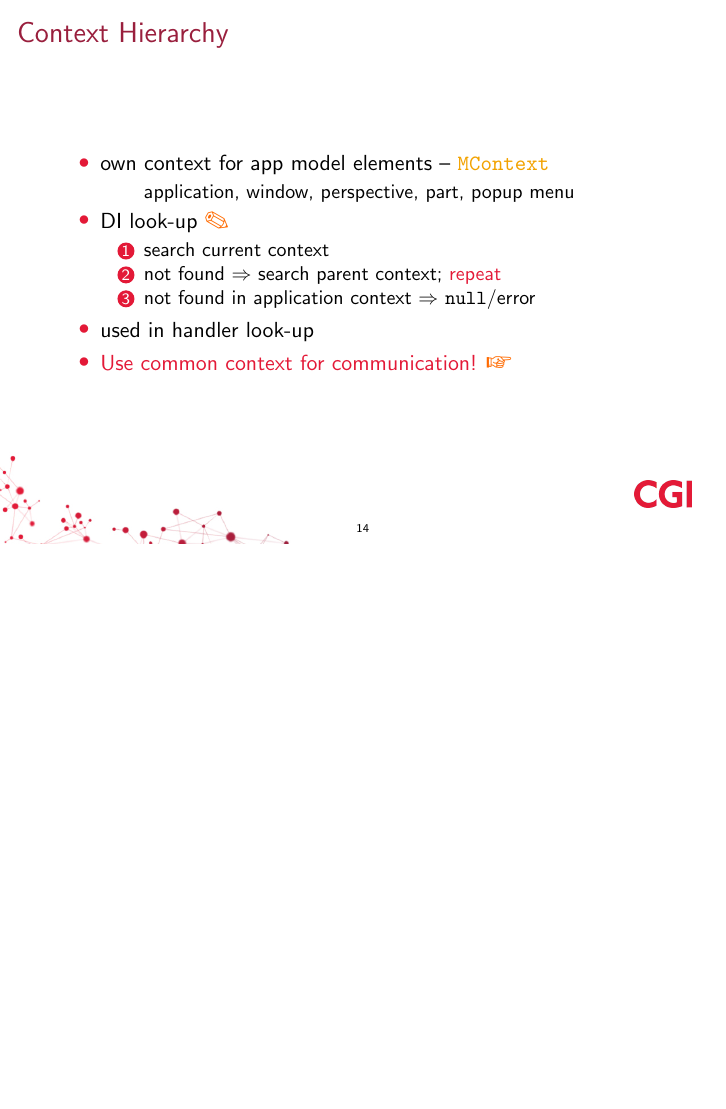
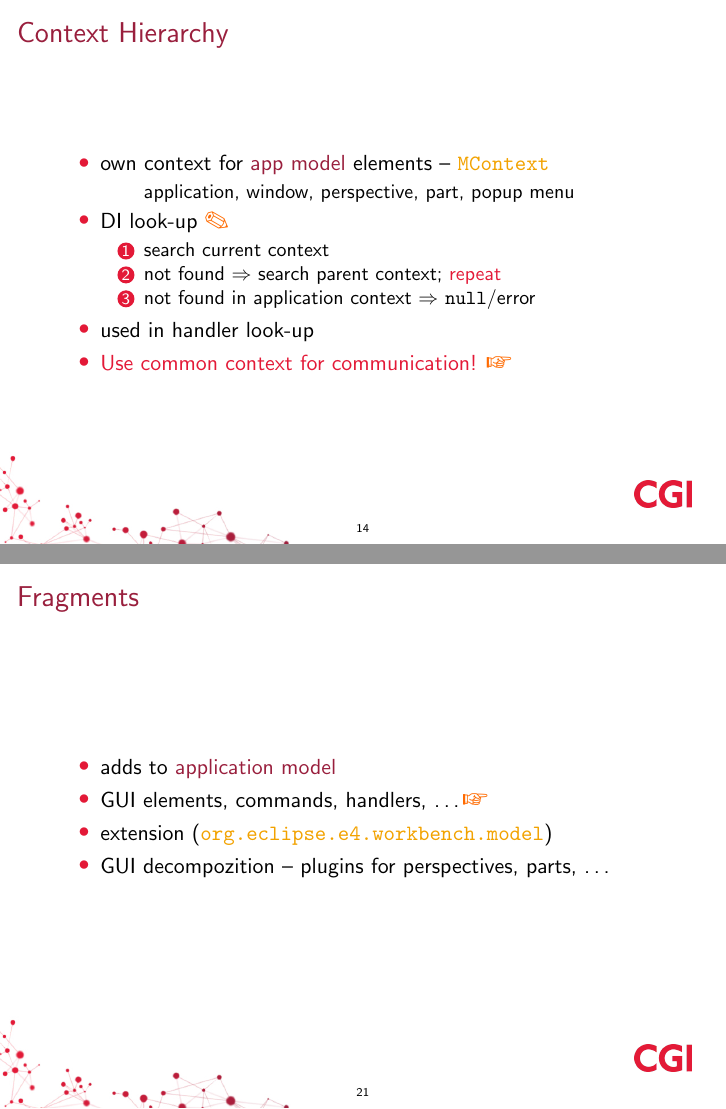
Before and after one commit to martinbayer/com.cgi.example.e4.rcp, LaTeX slides (prezentation/prezentation.tex): page 14 of 28 before the commit and pages 14 and 21 of 28 after it, the two joined at a grey line, the shorter picture padded with empty space. Compiled offline with pdfLaTeX.

Commit message:
fragments

```diff
--- a/prezentation/prezentation.tex
+++ b/prezentation/prezentation.tex
@@ -161,7 +161,7 @@
 \end{frame}%>>>
 \begin{frame}{Context Hierarchy}%<<<
 	\begin{itemize}
-		\item own context for app model elements -- \ttt{MContext}\\
+		\item own context for \str{app model} elements -- \ttt{MContext}\\
 			\singleindent{application, window, perspective, part, popup menu}
 
 		\item DI look-up \fig
@@ -236,9 +236,16 @@
 	\end{itemize}
 \end{frame}%>>>
 \begin{frame}{Extensions}
+
 \end{frame}
-\begin{frame}{Fragments}
-\end{frame}
+\begin{frame}{Fragments}%<<<
+	\begin{itemize}
+		\item adds to \str{application model}
+		\item GUI elements, commands, handlers, \ldots \eg
+		\item extension (\ttt{org.eclipse.e4.workbench.model})
+		\item GUI decompozition -- plugins for perspectives, parts, \ldots
+	\end{itemize}
+\end{frame}%>>>
 \begin{frame}{Addons}
 \end{frame}
 \begin{frame}{Extensions vs Addons}
```
